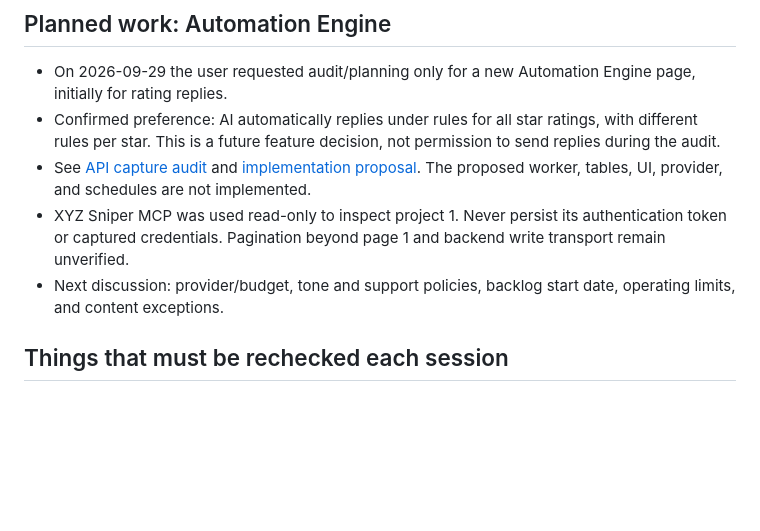
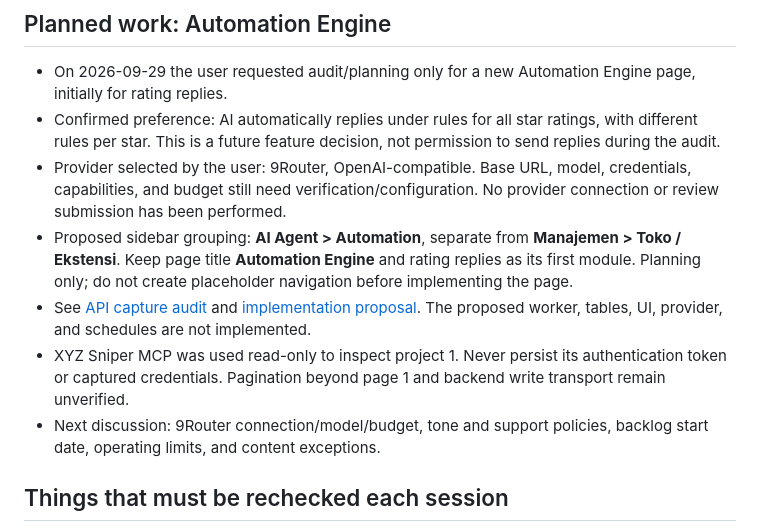
Before and after one commit to ramdanifahmy2023/fahra-kelola, a Markdown page: memory.md, the part around the change. Rendered like a GitHub page; blank space fills up the shorter version.

```diff
--- a/memory.md
+++ b/memory.md
@@ -44,9 +44,11 @@ Passing counts above are historical, not a promise about the current revision. R
 
 - On 2026-09-29 the user requested audit/planning only for a new Automation Engine page, initially for rating replies.
 - Confirmed preference: AI automatically replies under rules for all star ratings, with different rules per star. This is a future feature decision, not permission to send replies during the audit.
+- Provider selected by the user: 9Router, OpenAI-compatible. Base URL, model, credentials, capabilities, and budget still need verification/configuration. No provider connection or review submission has been performed.
+- Proposed sidebar grouping: **AI Agent > Automation**, separate from **Manajemen > Toko / Ekstensi**. Keep page title **Automation Engine** and rating replies as its first module. Planning only; do not create placeholder navigation before implementing the page.
 - See [API capture audit](ops/rating-api-audit-20260929.md) and [implementation proposal](ops/automation-engine-plan.md). The proposed worker, tables, UI, provider, and schedules are not implemented.
 - XYZ Sniper MCP was used read-only to inspect project 1. Never persist its authentication token or captured credentials. Pagination beyond page 1 and backend write transport remain unverified.
-- Next discussion: provider/budget, tone and support policies, backlog start date, operating limits, and content exceptions.
+- Next discussion: 9Router connection/model/budget, tone and support policies, backlog start date, operating limits, and content exceptions.
 
 ## Things that must be rechecked each session
 
```
Also changed, not shown: ops/automation-engine-plan.md (+18 -2 lines).
